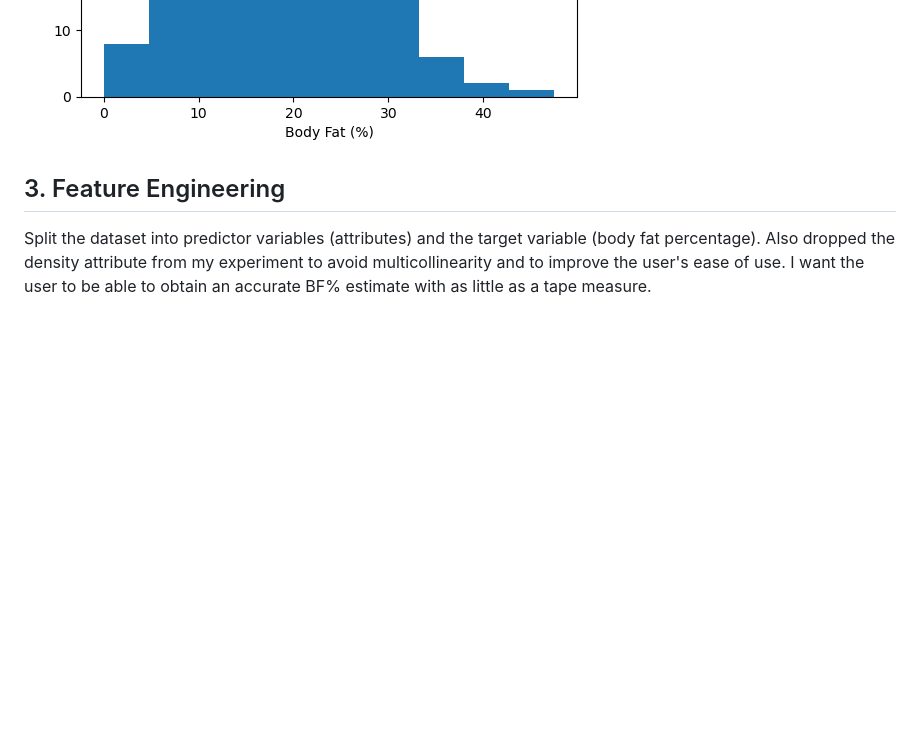
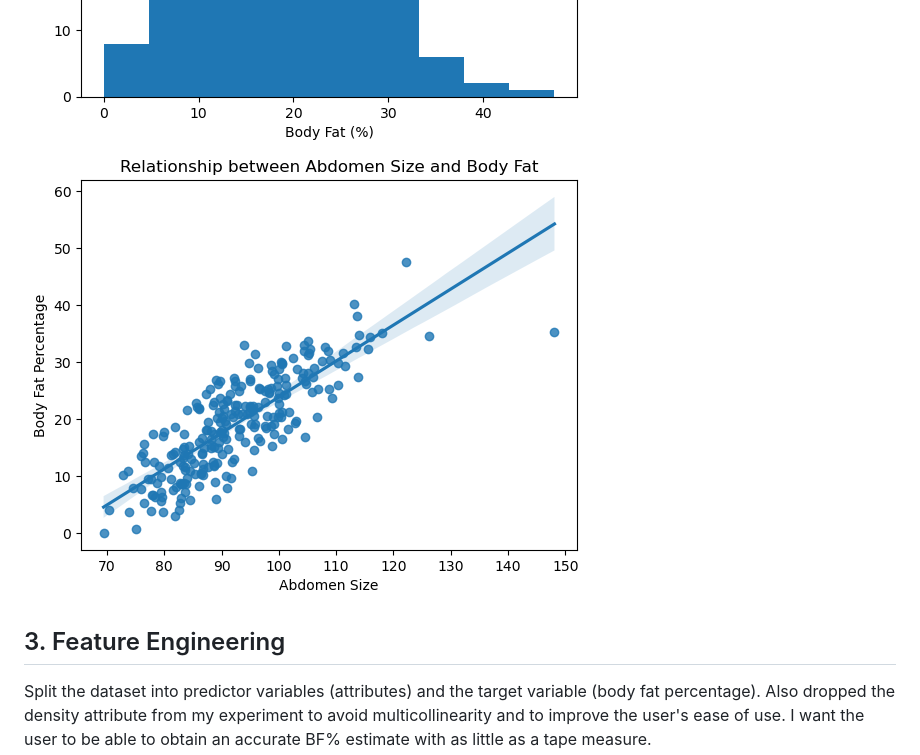
Before and after one commit to kishanpatel2003/BodyFatPredictionModel, a Markdown page: README.md, the part around one of its changes. Drawn GitHub-style; blank space fills up the shorter version.

```diff
--- a/README.md
+++ b/README.md
@@ -10,4 +14,5 @@ Performed data preprocessing tasks, including handling missing values and ensuri
 ![Image Alt Text](/BodyFat.png)
+![Image Alt Text](/Abdomen.png)
 
 ## 3. Feature Engineering
 Split the dataset into predictor variables (attributes) and the target variable (body fat percentage).
```
Also changed, not shown: other parts of README.md (+6 -2 lines).
